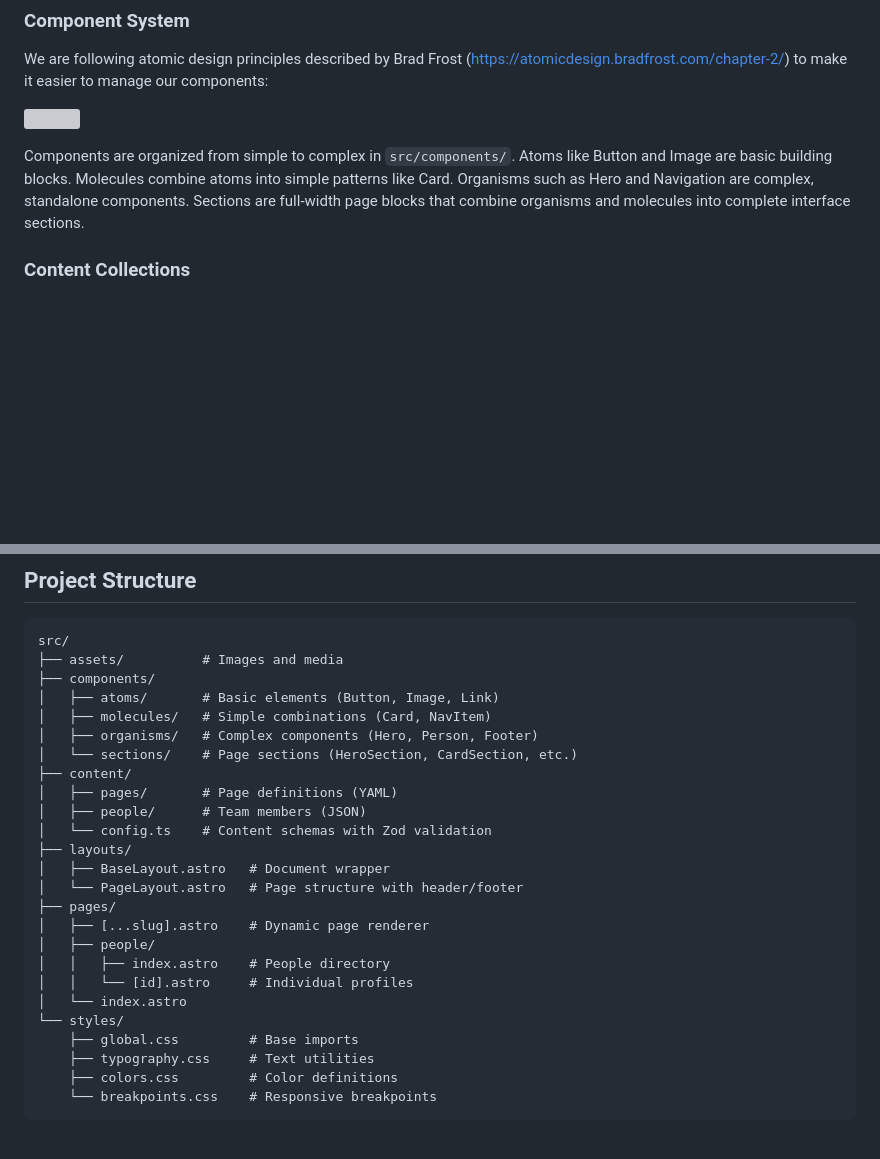
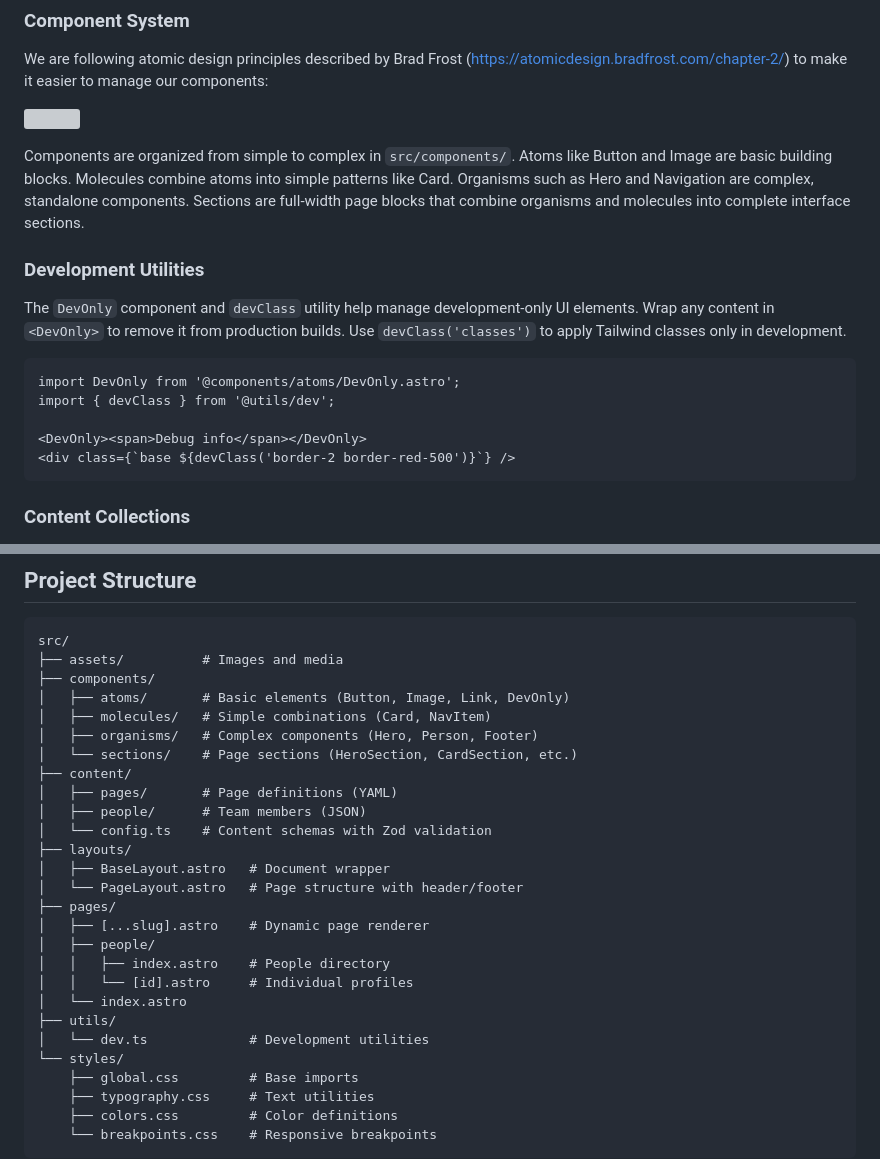
Before and after one commit to draftlab-org/scaffold, a Markdown page: README.md, 2 parts joined by grey strips. Rendered like a GitHub page; blank space fills up the shorter version; grey boxes are pictures that could not be loaded.

Commit message:
updated readme with dev features

````diff
--- a/README.md
+++ b/README.md
@@ -35,6 +35,18 @@ We are following atomic design principles described by Brad Frost (https://atomi
 ![](https://atomicdesign.bradfrost.com/images/content/atomic-design-process.png)
 
 Components are organized from simple to complex in `src/components/`. Atoms like Button and Image are basic building blocks. Molecules combine atoms into simple patterns like Card. Organisms such as Hero and Navigation are complex, standalone components. Sections are full-width page blocks that combine organisms and molecules into complete interface sections.
+
+### Development Utilities
+
+The `DevOnly` component and `devClass` utility help manage development-only UI elements. Wrap any content in `<DevOnly>` to remove it from production builds. Use `devClass('classes')` to apply Tailwind classes only in development.
+
+```astro
+import DevOnly from '@components/atoms/DevOnly.astro';
+import { devClass } from '@utils/dev';
+
+<DevOnly><span>Debug info</span></DevOnly>
+<div class={`base ${devClass('border-2 border-red-500')}`} />
+```
 
 ### Content Collections
 
@@ -76,7 +88,7 @@ npm run preview      # Preview production build
 src/
 ├── assets/          # Images and media
 ├── components/
-│   ├── atoms/       # Basic elements (Button, Image, Link)
+│   ├── atoms/       # Basic elements (Button, Image, Link, DevOnly)
 │   ├── molecules/   # Simple combinations (Card, NavItem)
 │   ├── organisms/   # Complex components (Hero, Person, Footer)
 │   └── sections/    # Page sections (HeroSection, CardSection, etc.)
@@ -93,6 +105,8 @@ src/
 │   │   ├── index.astro    # People directory
 │   │   └── [id].astro     # Individual profiles
 │   └── index.astro
+├── utils/
+│   └── dev.ts             # Development utilities
 └── styles/
     ├── global.css         # Base imports
     ├── typography.css     # Text utilities
````
